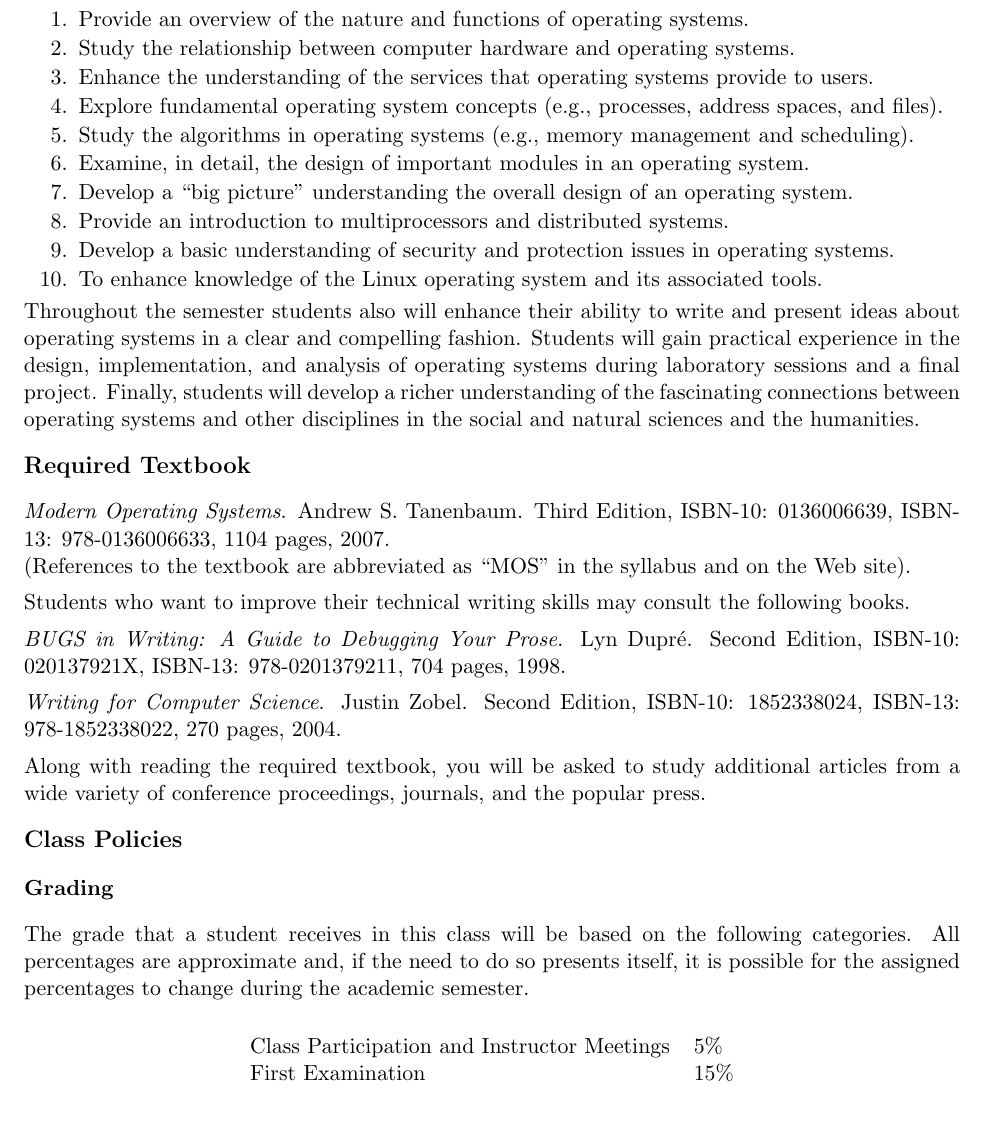
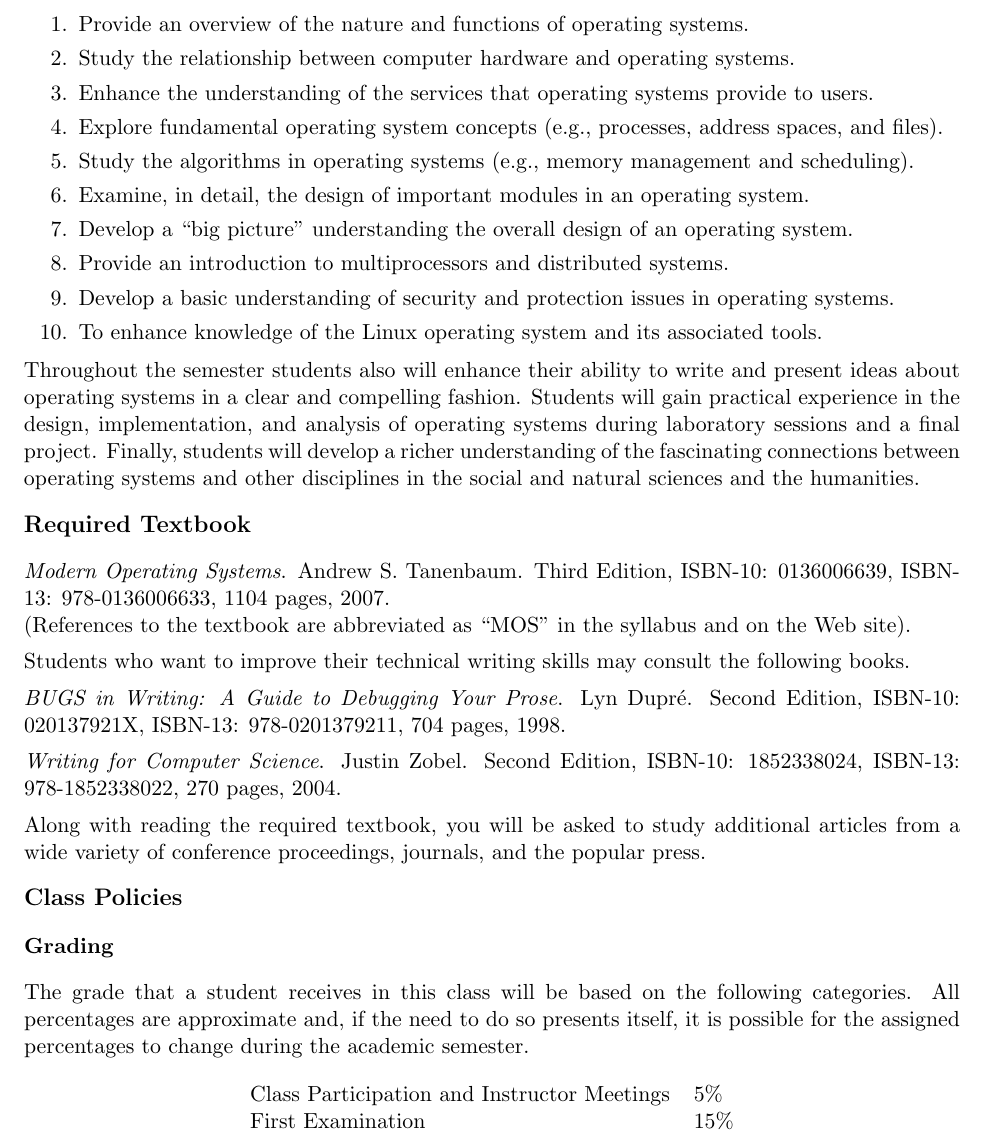
Before and after one commit to gkapfham/cs440S2014, a LaTeX document (syllabus/cs440S2014-syllabus.tex): part of page 2 of 5, cut so that both start at the same text. Compiled offline with pdfLaTeX; a LaTeX package or settings file that is missing is left out.

Commit message:
Fixed the spacing on the second page so that space utils much better.

```diff
--- a/syllabus/cs440S2014-syllabus.tex
+++ b/syllabus/cs440S2014-syllabus.tex
@@ -57,7 +57,7 @@ theories, techniques, methodologies, and tools.  This course has the objective t
 
 \begin{enumerate}
 
-  \itemsep -.05in
+  \itemsep 0in
 
   \item Provide an overview of the nature and functions of operating systems.
 
@@ -81,7 +81,7 @@ theories, techniques, methodologies, and tools.  This course has the objective t
 
 \end{enumerate}
 
-\vspace*{-.2in}
+\vspace*{-.075in}
 \noindent
 Throughout the semester students also will enhance their ability to write and present ideas
 about operating systems in a clear and compelling fashion.  Students will gain practical experience in
```
